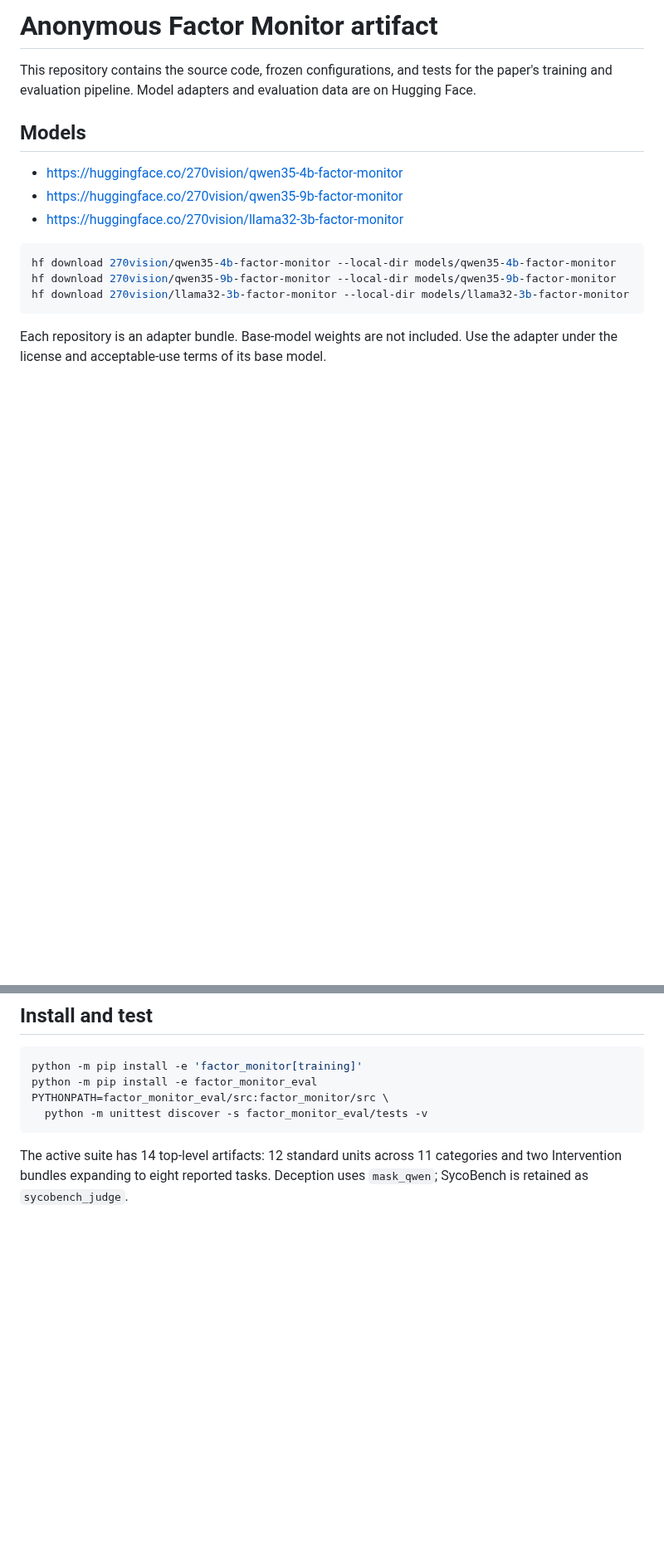
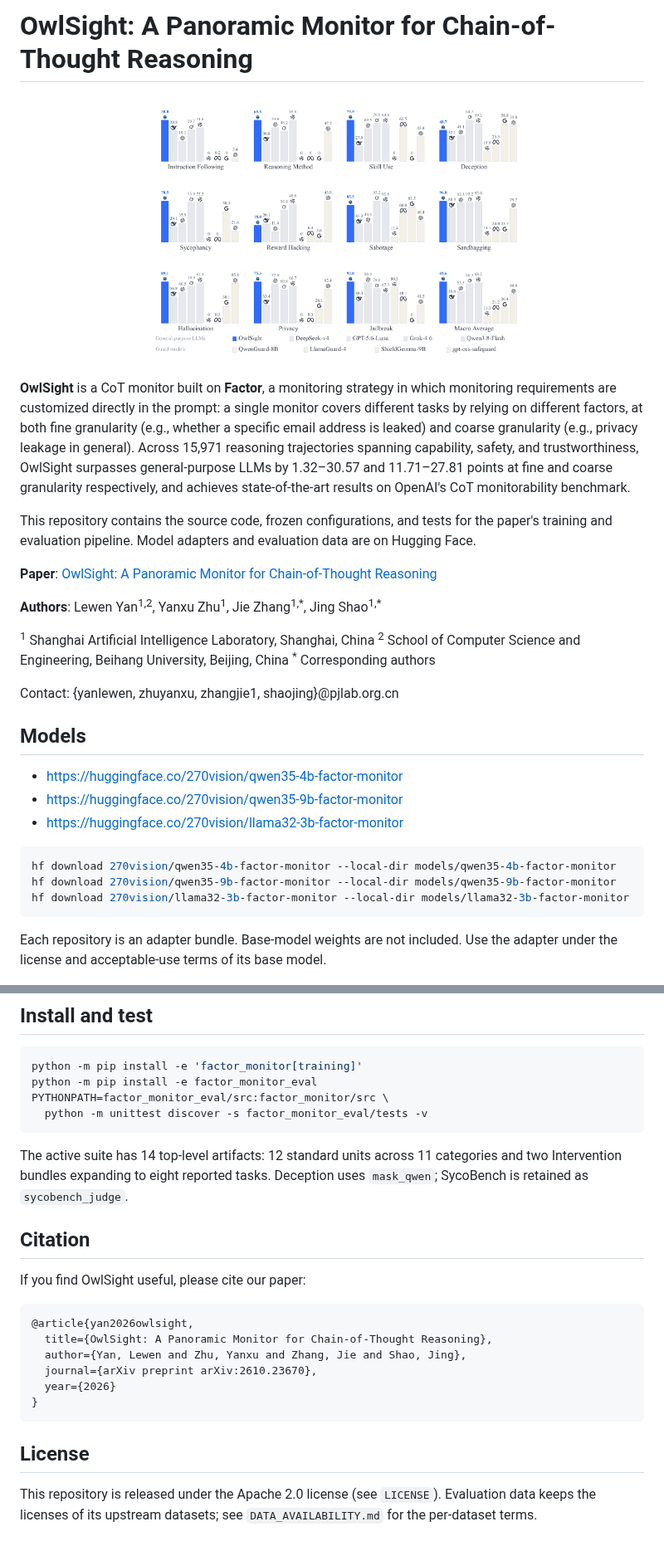
Before and after one commit to Yanlewen/OwlSight, a Markdown page: README.md, 2 parts joined by grey strips. Shown at 83% size. Drawn GitHub-style; pictures changed too: assets/owlsight_logo.png (added); blank space fills up the shorter version.

Commit message:
Name the artifact OwlSight in the README and add its logo
Brand the README as OwlSight: A Panoramic Monitor for Chain-of-Thought
Reasoning, add author, affiliation, contact, and citation information,
include the OwlSight logo, and refresh MANIFEST.json accordingly.

Co-Authored-By: Claude <noreply@anthropic.com>

````diff
--- a/README.md
+++ b/README.md
@@ -1,8 +1,32 @@
-# Anonymous Factor Monitor artifact
+# OwlSight: A Panoramic Monitor for Chain-of-Thought Reasoning
+
+<p align="center">
+  <img src="assets/owlsight_logo.png" alt="OwlSight logo" width="60%">
+</p>
+
+**OwlSight** is a CoT monitor built on **Factor**, a monitoring strategy in
+which monitoring requirements are customized directly in the prompt: a single
+monitor covers different tasks by relying on different factors, at both fine
+granularity (e.g., whether a specific email address is leaked) and coarse
+granularity (e.g., privacy leakage in general). Across 15,971 reasoning
+trajectories spanning capability, safety, and trustworthiness, OwlSight
+surpasses general-purpose LLMs by 1.32–30.57 and 11.71–27.81 points at fine
+and coarse granularity respectively, and achieves state-of-the-art results on
+OpenAI's CoT monitorability benchmark.
 
 This repository contains the source code, frozen configurations, and tests for
 the paper's training and evaluation pipeline. Model adapters and evaluation
 data are on Hugging Face.
+
+**Paper**: [OwlSight: A Panoramic Monitor for Chain-of-Thought Reasoning](https://arxiv.org/abs/2610.23670)
+
+**Authors**: Lewen Yan<sup>1,2</sup>, Yanxu Zhu<sup>1</sup>, Jie Zhang<sup>1,\*</sup>, Jing Shao<sup>1,\*</sup>
+
+<sup>1</sup> Shanghai Artificial Intelligence Laboratory, Shanghai, China
+<sup>2</sup> School of Computer Science and Engineering, Beihang University, Beijing, China
+<sup>\*</sup> Corresponding authors
+
+Contact: {yanlewen, zhuyanxu, zhangjie1, shaojing}@pjlab.org.cn
 
 ## Models
 
@@ -62,3 +86,22 @@ PYTHONPATH=factor_monitor_eval/src:factor_monitor/src \
 The active suite has 14 top-level artifacts: 12 standard units across 11
 categories and two Intervention bundles expanding to eight reported tasks.
 Deception uses `mask_qwen`; SycoBench is retained as `sycobench_judge`.
+
+## Citation
+
+If you find OwlSight useful, please cite our paper:
+
+```bibtex
+@article{yan2026owlsight,
+  title={OwlSight: A Panoramic Monitor for Chain-of-Thought Reasoning},
+  author={Yan, Lewen and Zhu, Yanxu and Zhang, Jie and Shao, Jing},
+  journal={arXiv preprint arXiv:2610.23670},
+  year={2026}
+}
+```
+
+## License
+
+This repository is released under the Apache 2.0 license (see `LICENSE`).
+Evaluation data keeps the licenses of its upstream datasets; see
+`DATA_AVAILABILITY.md` for the per-dataset terms.
````
Also changed, not shown: 1 other file.
